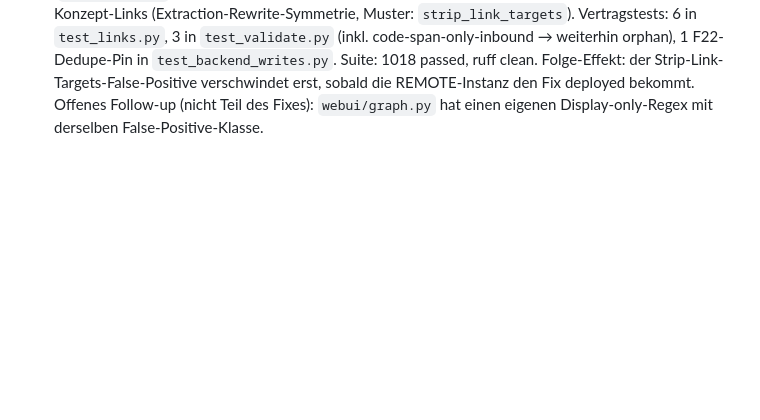
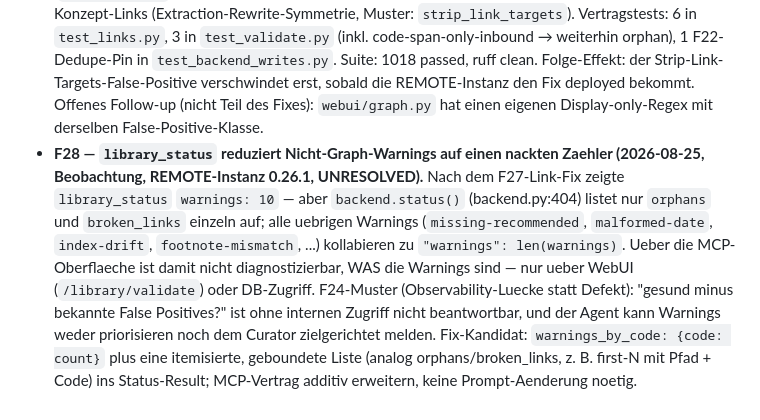
Before and after one commit to mainzerp/athenaeum, a Markdown page: docs/project/lessons.md, the part around the change. GitHub-like rendering; blank space fills up the shorter version.

Commit message:
docs: record F28 library_status warnings observability gap

```diff
--- a/docs/project/lessons.md
+++ b/docs/project/lessons.md
@@ -573,3 +573,19 @@
   REMOTE-Instanz den Fix deployed bekommt. Offenes Follow-up (nicht Teil
   des Fixes): `webui/graph.py` hat einen eigenen Display-only-Regex mit
   derselben False-Positive-Klasse.
+- **F28 — `library_status` reduziert Nicht-Graph-Warnings auf einen nackten
+  Zaehler (2026-08-25, Beobachtung, REMOTE-Instanz 0.26.1, UNRESOLVED).**
+  Nach dem F27-Link-Fix zeigte `library_status` `warnings: 10` — aber
+  `backend.status()` (backend.py:404) listet nur `orphans` und
+  `broken_links` einzeln auf; alle uebrigen Warnings
+  (`missing-recommended`, `malformed-date`, `index-drift`,
+  `footnote-mismatch`, ...) kollabieren zu `"warnings": len(warnings)`.
+  Ueber die MCP-Oberflaeche ist damit nicht diagnostizierbar, WAS die
+  Warnings sind — nur ueber WebUI (`/library/validate`) oder DB-Zugriff.
+  F24-Muster (Observability-Luecke statt Defekt): "gesund minus bekannte
+  False Positives?" ist ohne internen Zugriff nicht beantwortbar, und der
+  Agent kann Warnings weder priorisieren noch dem Curator zielgerichtet
+  melden. Fix-Kandidat: `warnings_by_code: {code: count}` plus eine
+  itemisierte, geboundete Liste (analog orphans/broken_links, z. B.
+  first-N mit Pfad + Code) ins Status-Result; MCP-Vertrag additiv
+  erweitern, keine Prompt-Aenderung noetig.
```
